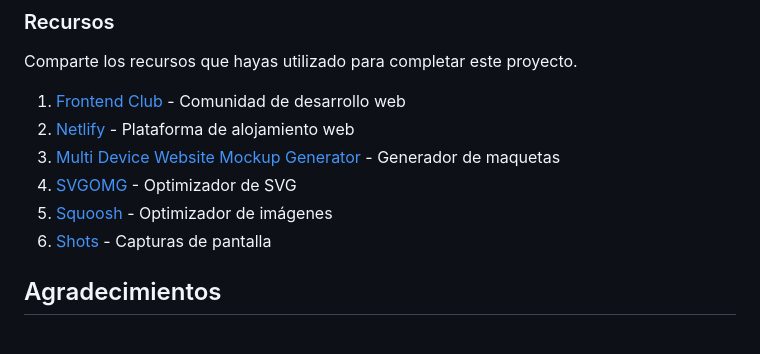
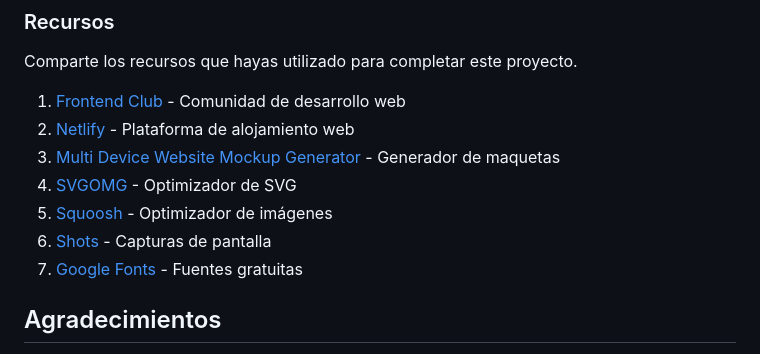
Before and after one commit to LarryIVC/100_days_of_projects_day2, a Markdown page: README.md, the part around the change. Rendered like a GitHub page.

Commit message:
Add Google Fonts link to README.md

```diff
--- a/README.md
+++ b/README.md
@@ -148,6 +148,7 @@ Comparte los recursos que hayas utilizado para completar este proyecto.
 4. [SVGOMG](https://jakearchibald.github.io/svgomg/) - Optimizador de SVG
 5. [Squoosh](https://squoosh.app/) - Optimizador de imágenes
 6. [Shots](https://shots.so/) - Capturas de pantalla
+7. [Google Fonts](https://fonts.google.com/) - Fuentes gratuitas
 
 ## Agradecimientos
 
```
